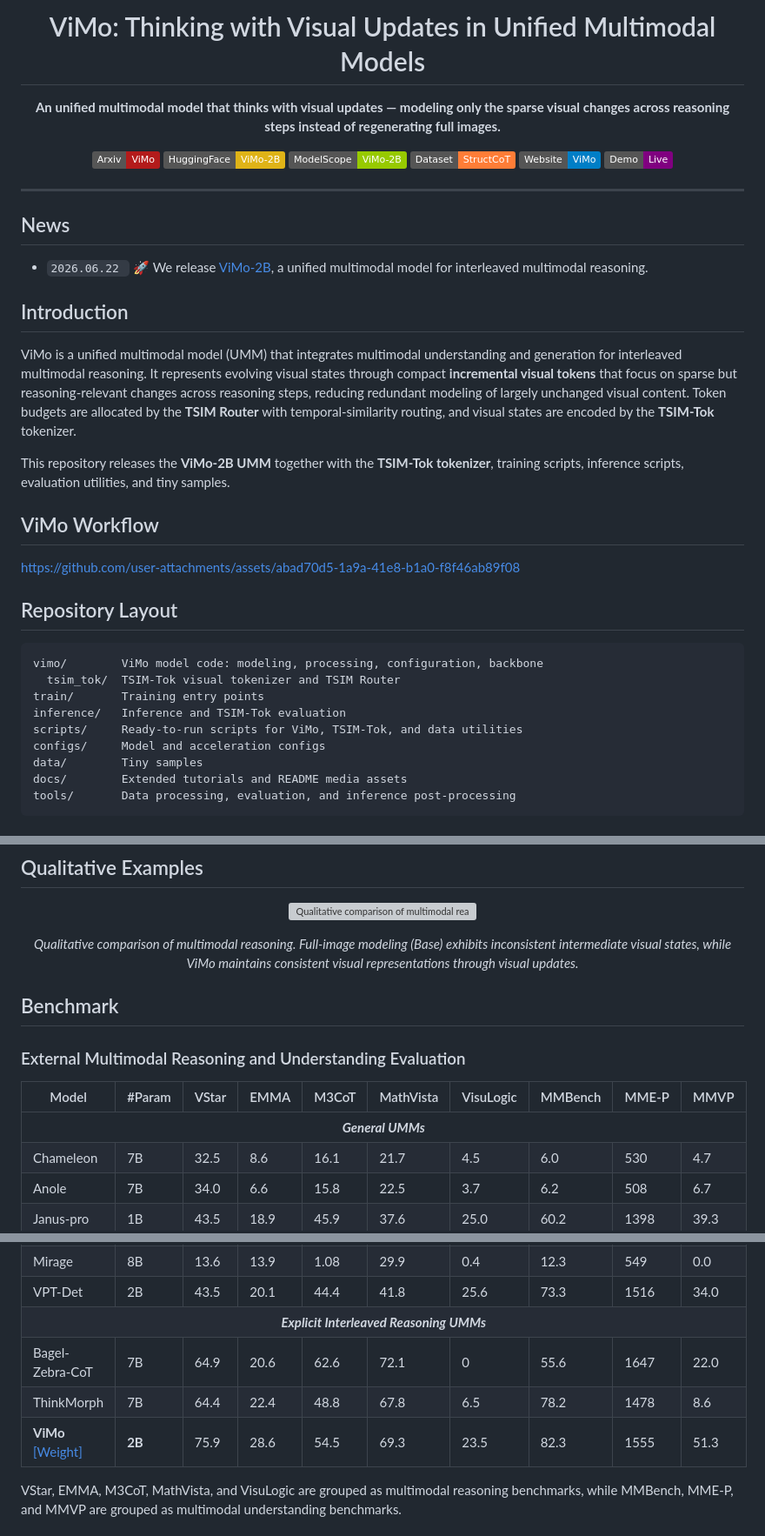
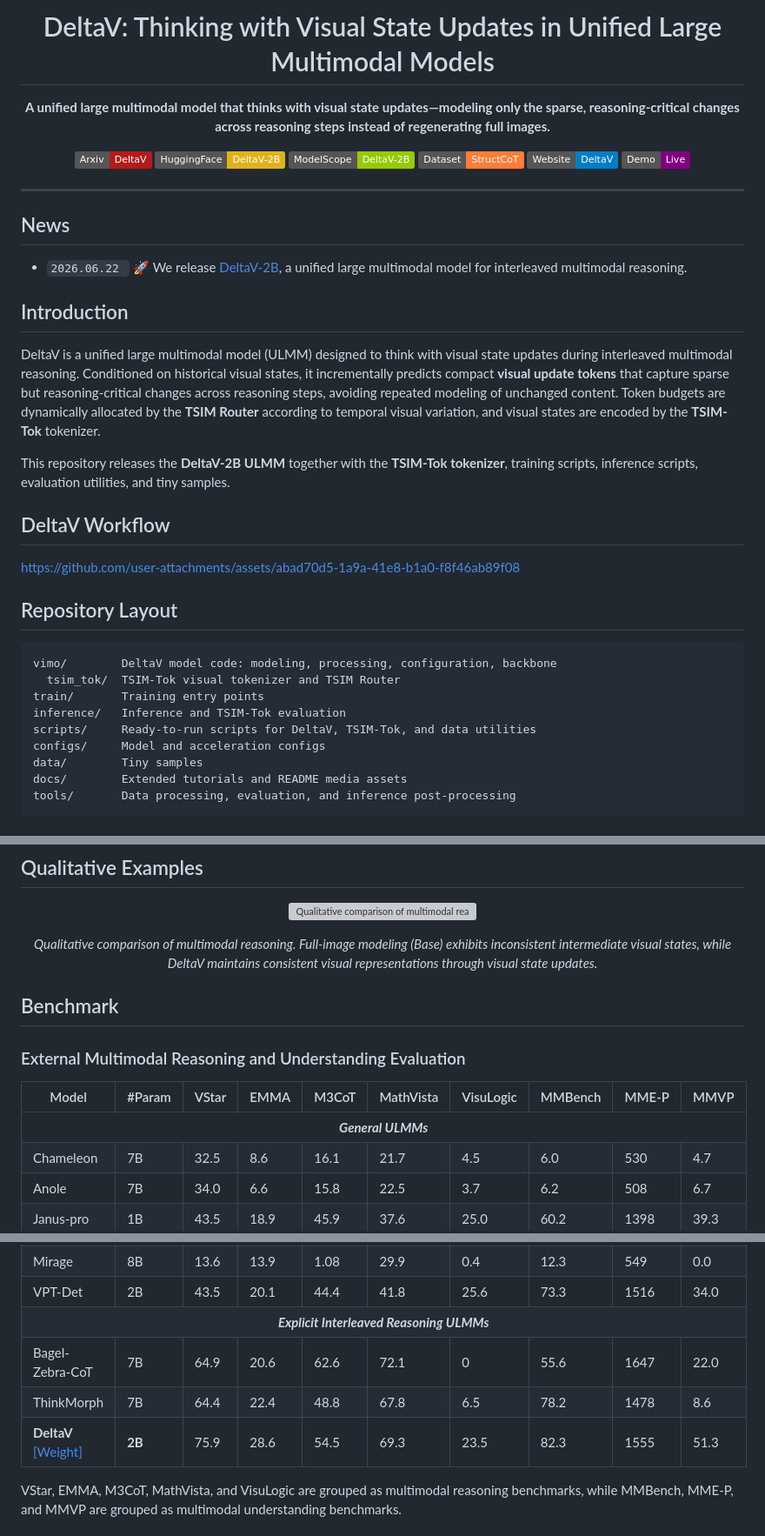
Before and after one commit to Pengjie-W/DeltaV, a Markdown page: README.md, 3 parts joined by grey strips. Shown at 87% size. Drawn GitHub-style; badges without logos; grey boxes are pictures that could not be loaded.

Commit message:
docs: rename ViMo to DeltaV

````diff
--- a/README.md
+++ b/README.md
@@ -1,14 +1,14 @@
 <div align="center">
 
-# ViMo: Thinking with Visual Updates in Unified Multimodal Models
+# DeltaV: Thinking with Visual State Updates in Unified Large Multimodal Models
 
-**An unified multimodal model that thinks with visual updates — modeling only the sparse visual changes across reasoning steps instead of regenerating full images.**
+**A unified large multimodal model that thinks with visual state updates—modeling only the sparse, reasoning-critical changes across reasoning steps instead of regenerating full images.**
 
-[![arXiv](https://img.shields.io/badge/Arxiv-ViMo-b31b1b.svg?logo=arXiv)]()
-[![HuggingFace](https://img.shields.io/badge/HuggingFace-ViMo--2B-yellow.svg?logo=HuggingFace)](https://huggingface.co/dle666/ViMo-2B/tree/main)
-[![ModelScope](https://img.shields.io/badge/ModelScope-ViMo--2B-green.svg)](https://www.modelscope.cn/models/wpj2003/ViMo-2B)
+[![arXiv](https://img.shields.io/badge/Arxiv-DeltaV-b31b1b.svg?logo=arXiv)]()
+[![HuggingFace](https://img.shields.io/badge/HuggingFace-DeltaV--2B-yellow.svg?logo=HuggingFace)](https://huggingface.co/dle666/ViMo-2B/tree/main)
+[![ModelScope](https://img.shields.io/badge/ModelScope-DeltaV--2B-green.svg)](https://www.modelscope.cn/models/wpj2003/ViMo-2B)
 [![Dataset](https://img.shields.io/badge/Dataset-StructCoT-orange.svg)](https://www.modelscope.cn/datasets/wpj2003/StructCoT)
-[![Website](https://img.shields.io/badge/Website-ViMo-blue.svg)]()
+[![Website](https://img.shields.io/badge/Website-DeltaV-blue.svg)]()
 [![Demo](https://img.shields.io/badge/Demo-Live-purple.svg)](http://vlrlabmonkey.xyz:10088/)
 
 </div>
@@ -17,26 +17,26 @@
 
 ## News
 
-* ```2026.06.22 ``` 🚀 We release [ViMo-2B](https://huggingface.co/dle666/ViMo-2B/tree/main), a unified multimodal model for interleaved multimodal reasoning.
+* ```2026.06.22 ``` 🚀 We release [DeltaV-2B](https://huggingface.co/dle666/ViMo-2B/tree/main), a unified large multimodal model for interleaved multimodal reasoning.
 
 ## Introduction
 
-ViMo is a unified multimodal model (UMM) that integrates multimodal understanding and generation for interleaved multimodal reasoning. It represents evolving visual states through compact **incremental visual tokens** that focus on sparse but reasoning-relevant changes across reasoning steps, reducing redundant modeling of largely unchanged visual content. Token budgets are allocated by the **TSIM Router** with temporal-similarity routing, and visual states are encoded by the **TSIM-Tok** tokenizer.
+DeltaV is a unified large multimodal model (ULMM) designed to think with visual state updates during interleaved multimodal reasoning. Conditioned on historical visual states, it incrementally predicts compact **visual update tokens** that capture sparse but reasoning-critical changes across reasoning steps, avoiding repeated modeling of unchanged content. Token budgets are dynamically allocated by the **TSIM Router** according to temporal visual variation, and visual states are encoded by the **TSIM-Tok** tokenizer.
 
-This repository releases the **ViMo-2B UMM** together with the **TSIM-Tok tokenizer**, training scripts, inference scripts, evaluation utilities, and tiny samples.
+This repository releases the **DeltaV-2B ULMM** together with the **TSIM-Tok tokenizer**, training scripts, inference scripts, evaluation utilities, and tiny samples.
 
-## ViMo Workflow
+## DeltaV Workflow
 
 https://github.com/user-attachments/assets/abad70d5-1a9a-41e8-b1a0-f8f46ab89f08
 
 ## Repository Layout
 
 ```text
-vimo/        ViMo model code: modeling, processing, configuration, backbone
+vimo/        DeltaV model code: modeling, processing, configuration, backbone
   tsim_tok/  TSIM-Tok visual tokenizer and TSIM Router
 train/       Training entry points
 inference/   Inference and TSIM-Tok evaluation
-scripts/     Ready-to-run scripts for ViMo, TSIM-Tok, and data utilities
+scripts/     Ready-to-run scripts for DeltaV, TSIM-Tok, and data utilities
 configs/     Model and acceleration configs
 data/        Tiny samples
 docs/        Extended tutorials and README media assets
@@ -165,7 +165,7 @@ bash scripts/tsim_tok/eval_tsim_tok.sh
 </p>
 
 <p align="center">
-  <em>Qualitative comparison of multimodal reasoning. Full-image modeling (Base) exhibits inconsistent intermediate visual states, while ViMo maintains consistent visual representations through visual updates.</em>
+  <em>Qualitative comparison of multimodal reasoning. Full-image modeling (Base) exhibits inconsistent intermediate visual states, while DeltaV maintains consistent visual representations through visual state updates.</em>
 </p>
 
 ## Benchmark
@@ -188,7 +188,7 @@ bash scripts/tsim_tok/eval_tsim_tok.sh
     </tr>
   </thead>
   <tbody>
-    <tr><td colspan="10" align="center"><strong><em>General UMMs</em></strong></td></tr>
+    <tr><td colspan="10" align="center"><strong><em>General ULMMs</em></strong></td></tr>
     <tr><td>Chameleon</td><td>7B</td><td>32.5</td><td>8.6</td><td>16.1</td><td>21.7</td><td>4.5</td><td>6.0</td><td>530</td><td>4.7</td></tr>
     <tr><td>Anole</td><td>7B</td><td>34.0</td><td>6.6</td><td>15.8</td><td>22.5</td><td>3.7</td><td>6.2</td><td>508</td><td>6.7</td></tr>
     <tr><td>Janus-pro</td><td>1B</td><td>43.5</td><td>18.9</td><td>45.9</td><td>37.6</td><td>25.0</td><td>60.2</td><td>1398</td><td>39.3</td></tr>
@@ -205,10 +205,10 @@ bash scripts/tsim_tok/eval_tsim_tok.sh
     <tr><td>Monet</td><td>7B</td><td>79.1</td><td>22.1</td><td>44.2</td><td>62.5</td><td>10.6</td><td>75.3</td><td>1636</td><td>48.7</td></tr>
     <tr><td>Mirage</td><td>8B</td><td>13.6</td><td>13.9</td><td>1.08</td><td>29.9</td><td>0.4</td><td>12.3</td><td>549</td><td>0.0</td></tr>
     <tr><td>VPT-Det</td><td>2B</td><td>43.5</td><td>20.1</td><td>44.4</td><td>41.8</td><td>25.6</td><td>73.3</td><td>1516</td><td>34.0</td></tr>
-    <tr><td colspan="10" align="center"><strong><em>Explicit Interleaved Reasoning UMMs</em></strong></td></tr>
+    <tr><td colspan="10" align="center"><strong><em>Explicit Interleaved Reasoning ULMMs</em></strong></td></tr>
     <tr><td>Bagel-Zebra-CoT</td><td>7B</td><td>64.9</td><td>20.6</td><td>62.6</td><td>72.1</td><td>0</td><td>55.6</td><td>1647</td><td>22.0</td></tr>
     <tr><td>ThinkMorph</td><td>7B</td><td>64.4</td><td>22.4</td><td>48.8</td><td>67.8</td><td>6.5</td><td>78.2</td><td>1478</td><td>8.6</td></tr>
-    <tr><td><strong>ViMo</strong> <a href="https://huggingface.co/dle666/ViMo-2B">[Weight]</a></td><td><strong>2B</strong></td><td>75.9</td><td>28.6</td><td>54.5</td><td>69.3</td><td>23.5</td><td>82.3</td><td>1555</td><td>51.3</td></tr>
+    <tr><td><strong>DeltaV</strong> <a href="https://huggingface.co/dle666/ViMo-2B">[Weight]</a></td><td><strong>2B</strong></td><td>75.9</td><td>28.6</td><td>54.5</td><td>69.3</td><td>23.5</td><td>82.3</td><td>1555</td><td>51.3</td></tr>
   </tbody>
 </table>
 
````
Also changed, not shown: other parts of README.md (+8 -8 lines).
